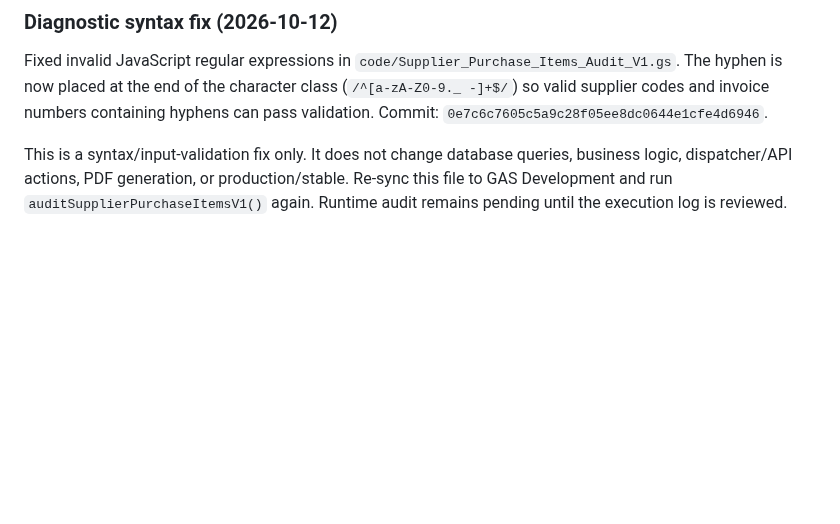
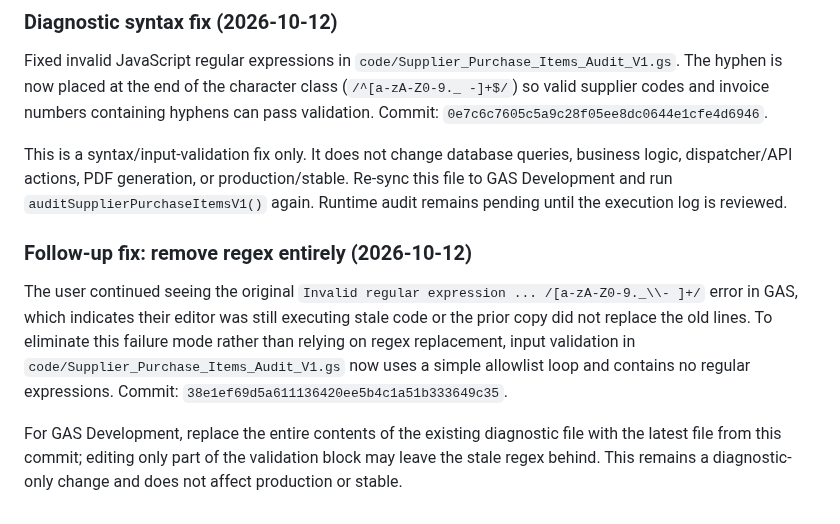
Before and after one commit to klungdingbrag/siddev, a Markdown page: docs/HANDOFF_SUPPLIER_HUTANG_PDF.md, the part around the change. Drawn GitHub-style; blank space fills up the shorter version.

Commit message:
docs: record regex-free diagnostic validation fix

```diff
--- a/docs/HANDOFF_SUPPLIER_HUTANG_PDF.md
+++ b/docs/HANDOFF_SUPPLIER_HUTANG_PDF.md
@@ -350,3 +350,10 @@ Fungsi ini READ-ONLY dan hanya menjalankan SELECT:
 Fixed invalid JavaScript regular expressions in `code/Supplier_Purchase_Items_Audit_V1.gs`. The hyphen is now placed at the end of the character class (`/^[a-zA-Z0-9._ -]+$/`) so valid supplier codes and invoice numbers containing hyphens can pass validation. Commit: `0e7c6c7605c5a9c28f05ee8dc0644e1cfe4d6946`.
 
 This is a syntax/input-validation fix only. It does not change database queries, business logic, dispatcher/API actions, PDF generation, or production/stable. Re-sync this file to GAS Development and run `auditSupplierPurchaseItemsV1()` again. Runtime audit remains pending until the execution log is reviewed.
+
+
+### Follow-up fix: remove regex entirely (2026-10-12)
+
+The user continued seeing the original `Invalid regular expression ... /[a-zA-Z0-9._\\- ]+/` error in GAS, which indicates their editor was still executing stale code or the prior copy did not replace the old lines. To eliminate this failure mode rather than relying on regex replacement, input validation in `code/Supplier_Purchase_Items_Audit_V1.gs` now uses a simple allowlist loop and contains no regular expressions. Commit: `38e1ef69d5a611136420ee5b4c1a51b333649c35`.
+
+For GAS Development, replace the entire contents of the existing diagnostic file with the latest file from this commit; editing only part of the validation block may leave the stale regex behind. This remains a diagnostic-only change and does not affect production or stable.
```
